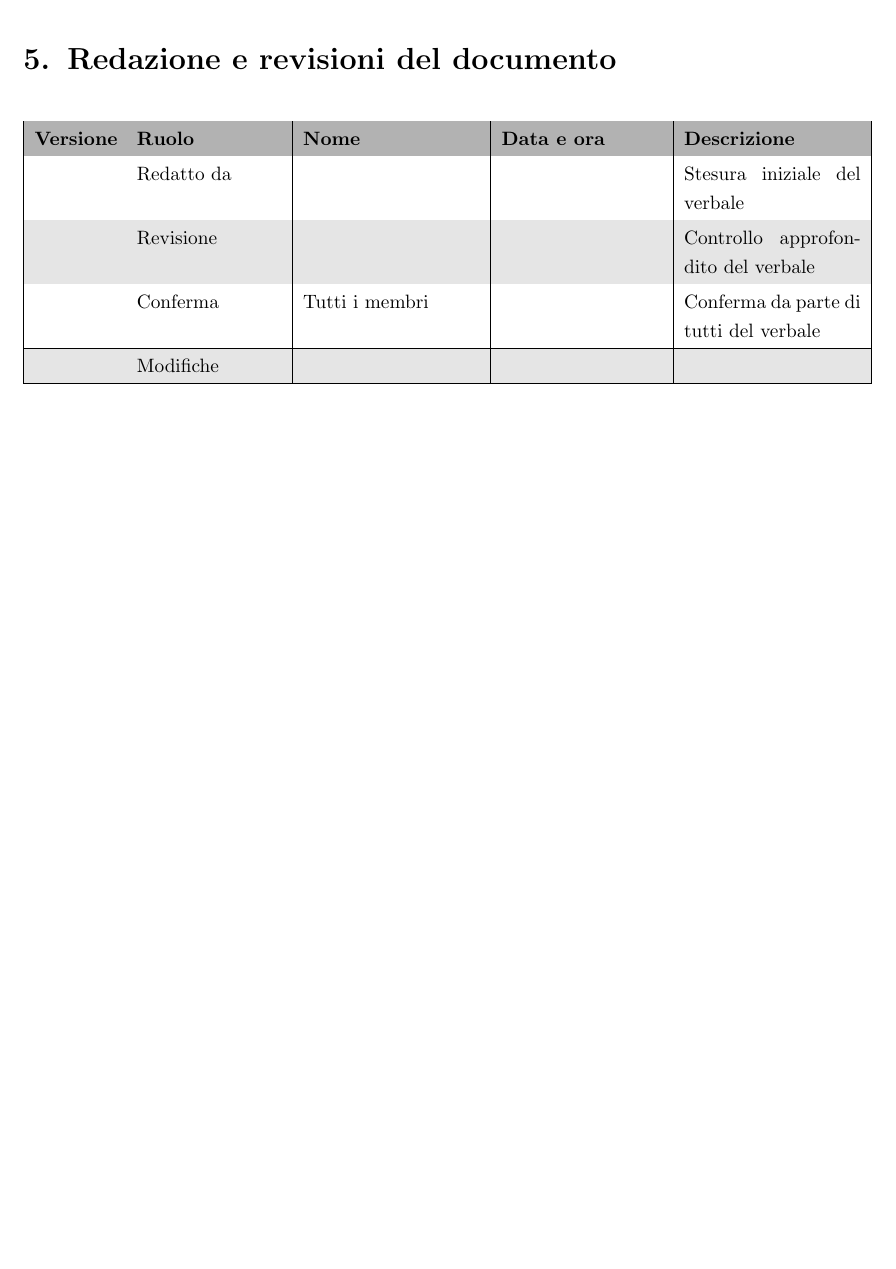
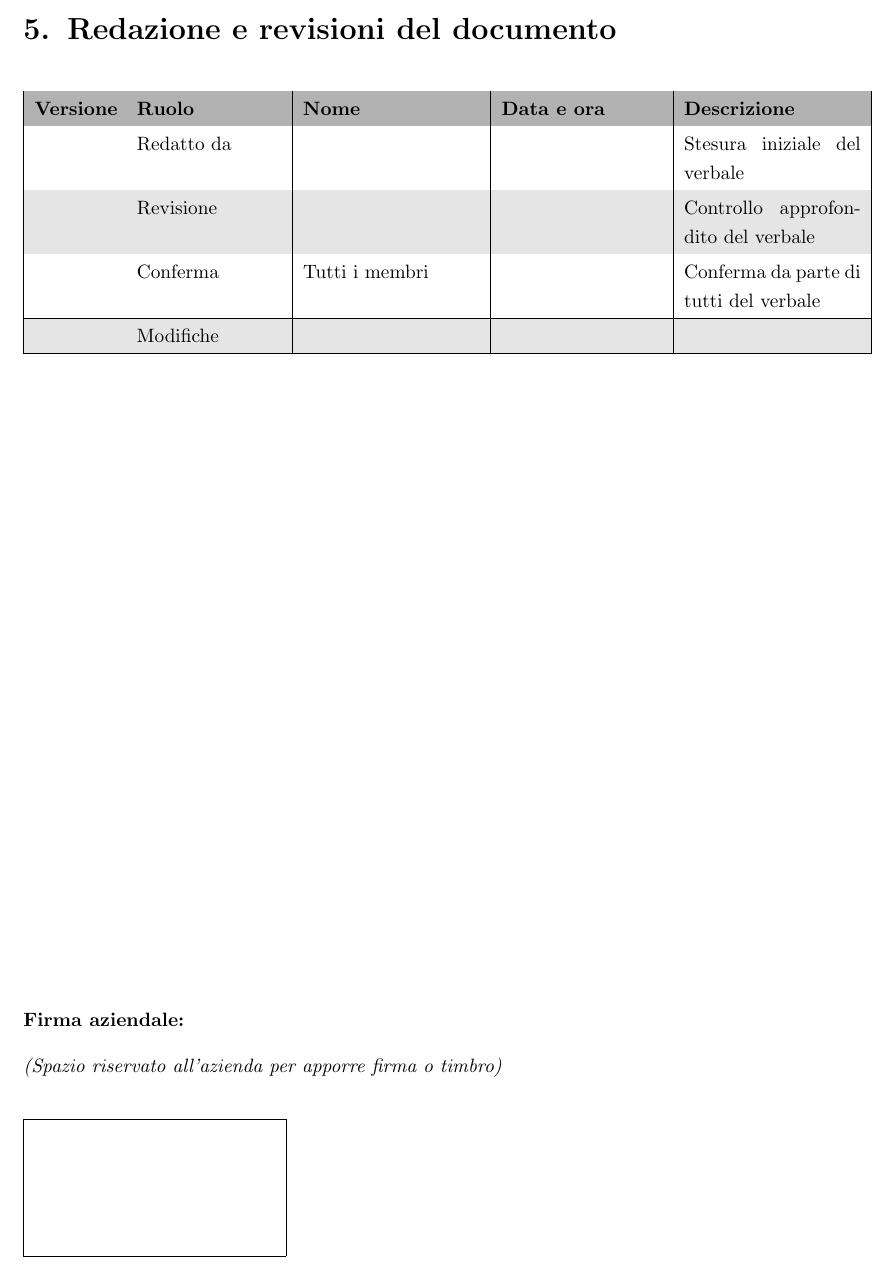
Before and after one commit to SWE-BitByBit/SWE-project, a LaTeX document (documenti_gestionali_interni/verbali/verbali_esterni/23-10-2025/verbale_23-10-2025.tex): part of page 5 of 5, cut so that both start at the same text, the shorter picture padded with empty space. Compiled offline with pdfLaTeX.

Commit message:
Prova git hub action completa con inlcude file .tex

```diff
--- a/documenti_gestionali_interni/verbali/verbali_esterni/23-10-2025/verbale_23-10-2025.tex
+++ b/documenti_gestionali_interni/verbali/verbali_esterni/23-10-2025/verbale_23-10-2025.tex
@@ -190,4 +190,6 @@ Esempio Task 3 & Nome Cognome & 10/11/2025 \\
 \end{tabular}
 \end{center}
 
+\input{spazio_firma.tex}
+
 \end{document}
```
